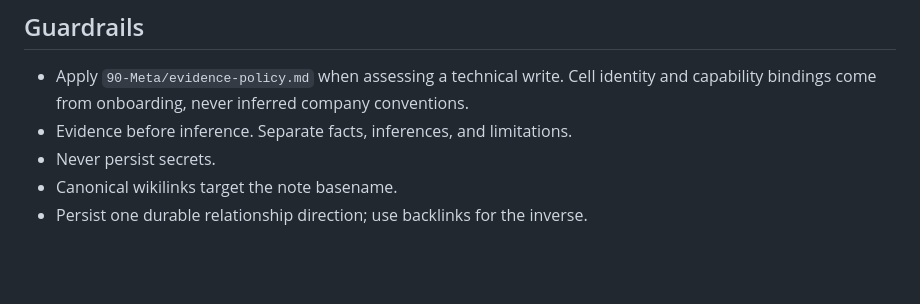
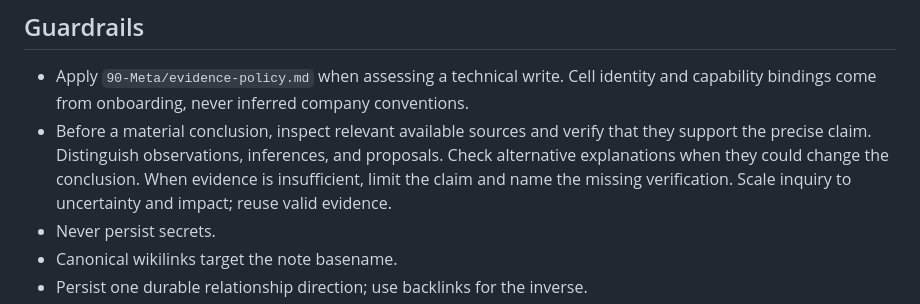
Before and after one commit to rendis/knowledge-os, a Markdown page: kernel/AGENTS.md, the part around the change. GitHub-like rendering; blank space fills up the shorter version.

Commit message:
docs: require evidence before material conclusions

```diff
--- a/kernel/AGENTS.md
+++ b/kernel/AGENTS.md
@@ -42,7 +42,7 @@ Instance files (`instance.yaml`, `00-Home.md`, notes under `10/`–`70/`) are ne
 ## Guardrails
 
 - Apply `90-Meta/evidence-policy.md` when assessing a technical write. Cell identity and capability bindings come from onboarding, never inferred company conventions.
-- Evidence before inference. Separate facts, inferences, and limitations.
+- Before a material conclusion, inspect relevant available sources and verify that they support the precise claim. Distinguish observations, inferences, and proposals. Check alternative explanations when they could change the conclusion. When evidence is insufficient, limit the claim and name the missing verification. Scale inquiry to uncertainty and impact; reuse valid evidence.
 - Never persist secrets.
 - Canonical wikilinks target the note basename.
 - Persist one durable relationship direction; use backlinks for the inverse.
```
